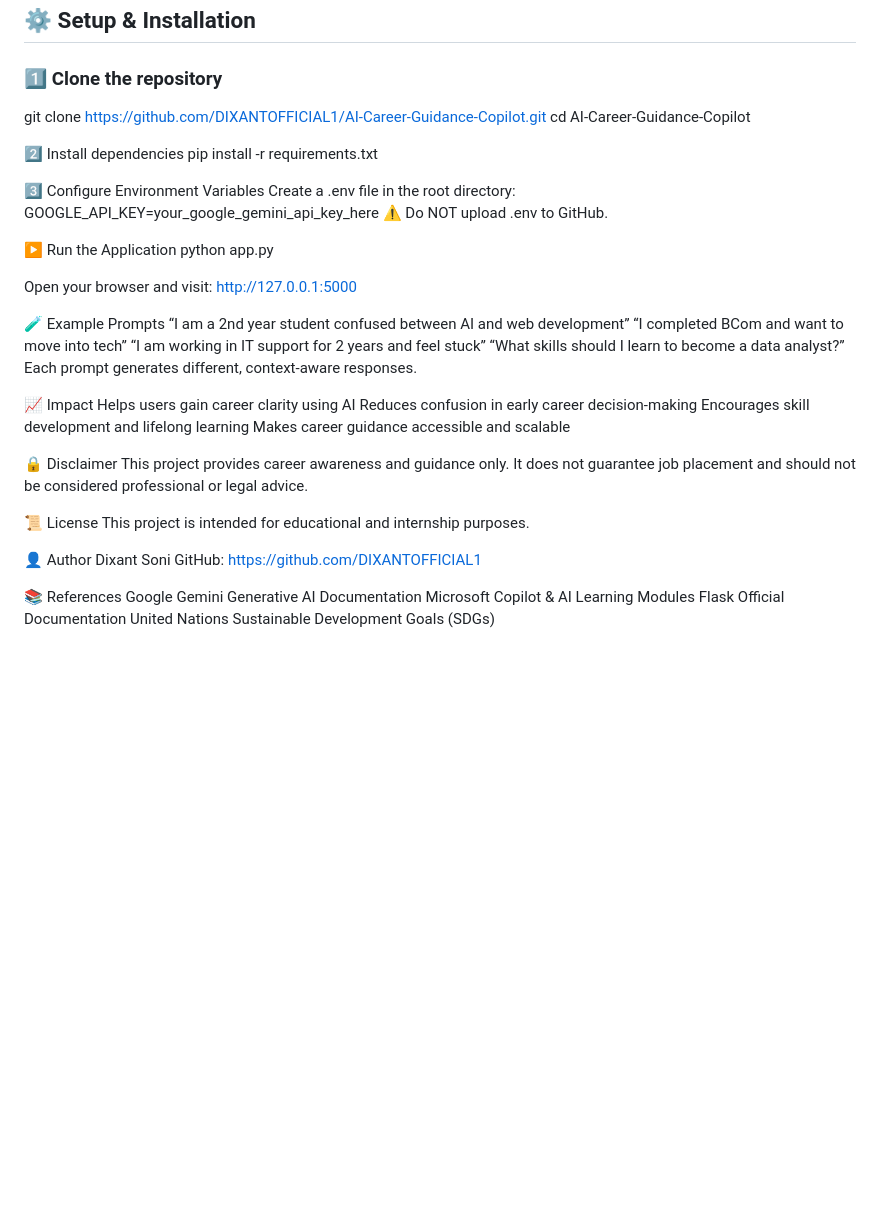
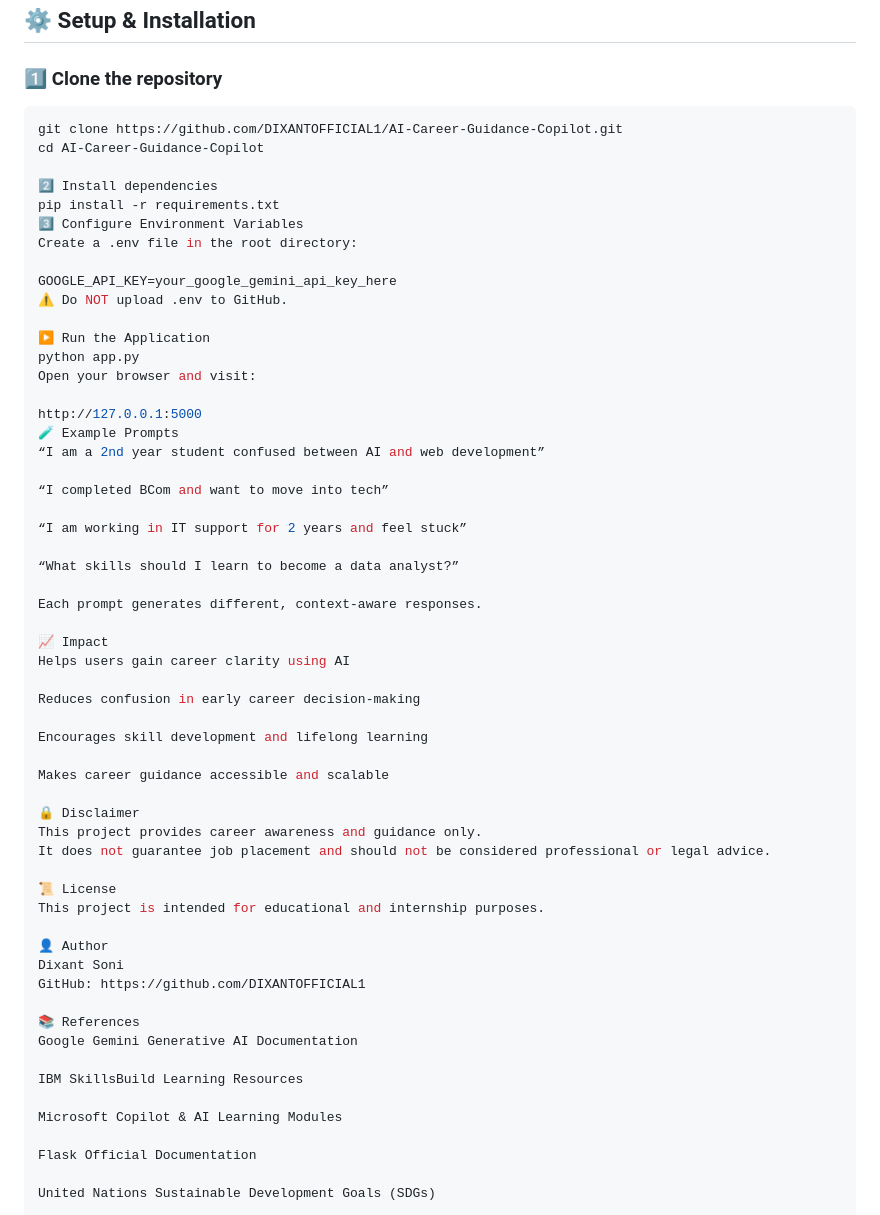
Before and after one commit to DIXANTOFFICIAL1/AI-Career-Guidance-Copilot, a Markdown page: README.md, the part around the change. GitHub-like rendering; blank space fills up the shorter version.

Commit message:
Update README with prompts, impact, and references
Added example prompts and expanded impact and references sections.

````diff
--- a/README.md
+++ b/README.md
@@ -59,35 +59,41 @@ AI-Career-Guidance-Copilot/
 ## ⚙️ Setup & Installation
 
 ### 1️⃣ Clone the repository
-
+```bash
 git clone https://github.com/DIXANTOFFICIAL1/AI-Career-Guidance-Copilot.git
 cd AI-Career-Guidance-Copilot
 
 2️⃣ Install dependencies
 pip install -r requirements.txt
-
 3️⃣ Configure Environment Variables
 Create a .env file in the root directory:
+
 GOOGLE_API_KEY=your_google_gemini_api_key_here
 ⚠️ Do NOT upload .env to GitHub.
 
 ▶️ Run the Application
 python app.py
+Open your browser and visit:
 
-Open your browser and visit:
 http://127.0.0.1:5000
-
 🧪 Example Prompts
 “I am a 2nd year student confused between AI and web development”
+
 “I completed BCom and want to move into tech”
+
 “I am working in IT support for 2 years and feel stuck”
+
 “What skills should I learn to become a data analyst?”
+
 Each prompt generates different, context-aware responses.
 
 📈 Impact
 Helps users gain career clarity using AI
+
 Reduces confusion in early career decision-making
+
 Encourages skill development and lifelong learning
+
 Makes career guidance accessible and scalable
 
 🔒 Disclaimer
@@ -103,6 +109,11 @@ GitHub: https://github.com/DIXANTOFFICIAL1
 
 📚 References
 Google Gemini Generative AI Documentation
+
+IBM SkillsBuild Learning Resources
+
 Microsoft Copilot & AI Learning Modules
+
 Flask Official Documentation
+
 United Nations Sustainable Development Goals (SDGs)
````
